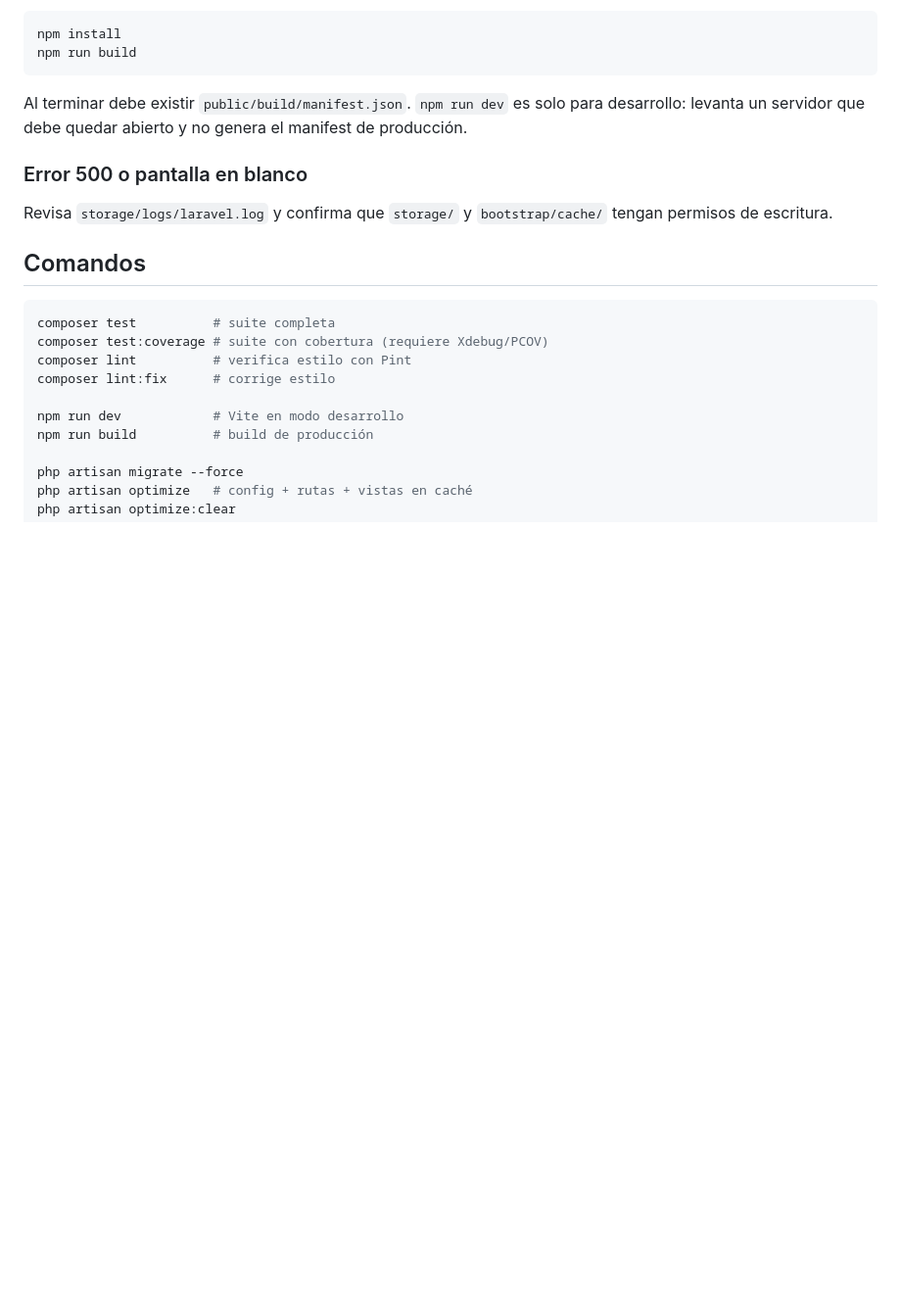
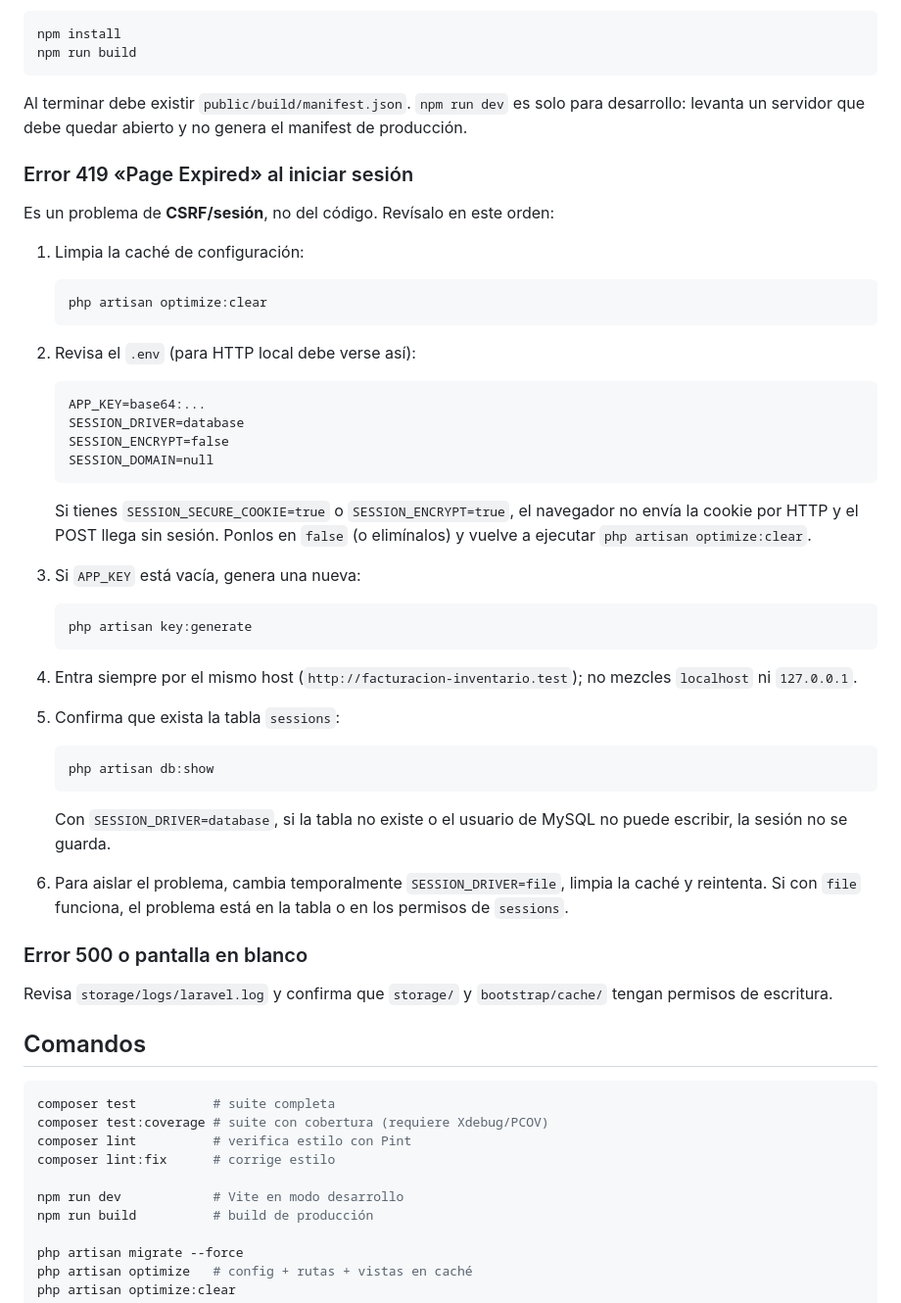
Before and after one commit to joseoho/facturacion-e-inventario, a Markdown page: README.md, the part around the change. Shown at 98% size. GitHub-like rendering; blank space fills up the shorter version.

Commit message:
docs: documenta el error 419 (CSRF/sesion) en el README
Incluye la lista de comprobacion: limpiar cache, revisar SESSION_ENCRYPT/SESSION_SECURE_COOKIE, APP_KEY, host consistente, tabla sessions y prueba con SESSION_DRIVER=file.

````diff
--- a/README.md
+++ b/README.md
@@ -132,6 +132,51 @@ Al terminar debe existir `public/build/manifest.json`. `npm run dev` es solo par
 desarrollo: levanta un servidor que debe quedar abierto y no genera el manifest de
 producción.
 
+### Error 419 «Page Expired» al iniciar sesión
+
+Es un problema de **CSRF/sesión**, no del código. Revísalo en este orden:
+
+1. Limpia la caché de configuración:
+
+   ```bash
+   php artisan optimize:clear
+   ```
+
+2. Revisa el `.env` (para HTTP local debe verse así):
+
+   ```
+   APP_KEY=base64:...
+   SESSION_DRIVER=database
+   SESSION_ENCRYPT=false
+   SESSION_DOMAIN=null
+   ```
+
+   Si tienes `SESSION_SECURE_COOKIE=true` o `SESSION_ENCRYPT=true`, el navegador
+   no envía la cookie por HTTP y el POST llega sin sesión. Ponlos en `false` (o
+   elimínalos) y vuelve a ejecutar `php artisan optimize:clear`.
+
+3. Si `APP_KEY` está vacía, genera una nueva:
+
+   ```bash
+   php artisan key:generate
+   ```
+
+4. Entra siempre por el mismo host (`http://facturacion-inventario.test`); no
+   mezcles `localhost` ni `127.0.0.1`.
+
+5. Confirma que exista la tabla `sessions`:
+
+   ```bash
+   php artisan db:show
+   ```
+
+   Con `SESSION_DRIVER=database`, si la tabla no existe o el usuario de MySQL no
+   puede escribir, la sesión no se guarda.
+
+6. Para aislar el problema, cambia temporalmente `SESSION_DRIVER=file`, limpia la
+   caché y reintenta. Si con `file` funciona, el problema está en la tabla o en
+   los permisos de `sessions`.
+
 ### Error 500 o pantalla en blanco
 
 Revisa `storage/logs/laravel.log` y confirma que `storage/` y `bootstrap/cache/`
````
